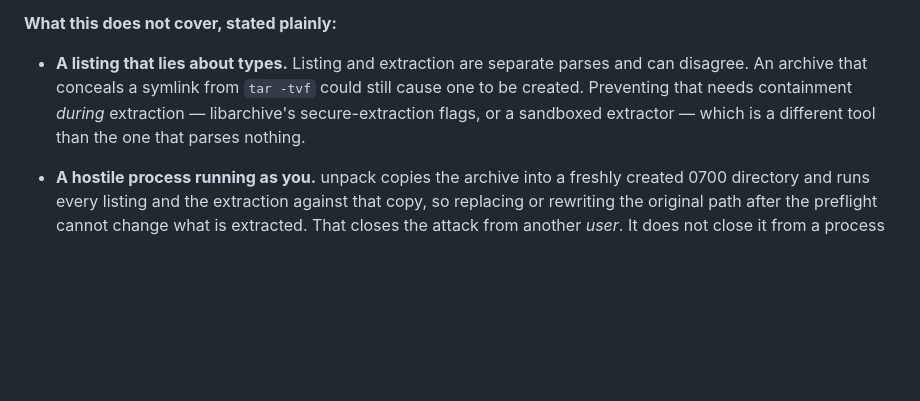
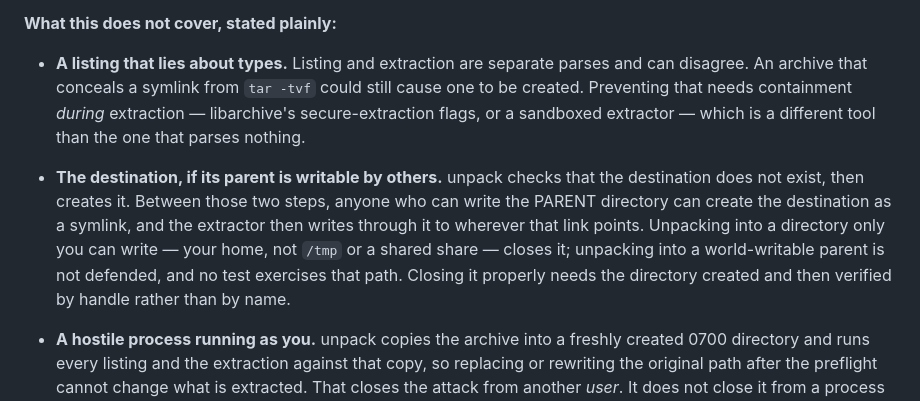
Before and after one commit to risingmoonscholar/etudes, a Markdown page: SECURITY.md, the part around the change. Rendered like a GitHub page; blank space fills up the shorter version.

Commit message:
security: name the destination-creation race
The judge landed the archive-anchor work with one limitation to state,
and it is a different hole from the anchor one. unpack checks that the
destination does not exist (main.rs:489) and then creates it
(main.rs:520). Between those steps anyone who can write the PARENT can
create the destination as a symlink, and the extractor writes through it.

Check-then-use, and the recourse is real: unpack into a directory only
you can write. Unpacking into a world-writable parent is not defended,
and no test exercises that path — said here rather than left for someone
to discover, because a limit nobody wrote down is one the tool implicitly
denies having.

Closing it properly needs the directory created and then verified by
handle rather than by name, which is the same shape as the anchor fix and
a separate piece of work.

Claude-Session: https://claude.ai/code/session_01EapFaXZdnEjU6bpyio8U52

```diff
--- a/SECURITY.md
+++ b/SECURITY.md
@@ -75,6 +75,15 @@ the link itself was still delivered.
   containment *during* extraction — libarchive's secure-extraction flags, or
   a sandboxed extractor — which is a different tool than the one that parses
   nothing.
+- **The destination, if its parent is writable by others.** unpack checks
+  that the destination does not exist, then creates it. Between those two
+  steps, anyone who can write the PARENT directory can create the destination
+  as a symlink, and the extractor then writes through it to wherever that link
+  points. Unpacking into a directory only you can write — your home, not
+  `/tmp` or a shared share — closes it; unpacking into a world-writable parent
+  is not defended, and no test exercises that path. Closing it properly needs
+  the directory created and then verified by handle rather than by name.
+
 - **A hostile process running as you.** unpack copies the archive into a
   freshly created 0700 directory and runs every listing and the extraction
   against that copy, so replacing or rewriting the original path after the
```
